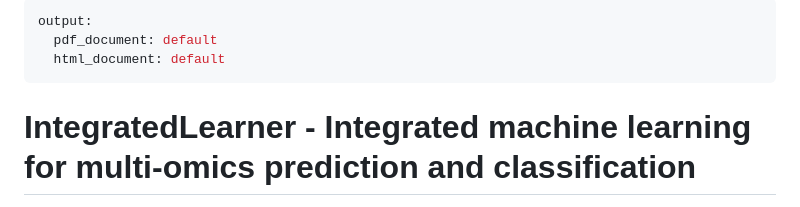
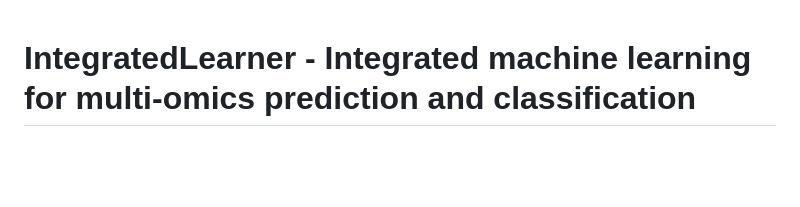
Before and after one commit to himelmallick/IntegratedLearner, a Markdown page: README.md, the part around the change. GitHub-like rendering; blank space fills up the shorter version.

Commit message:
Remove output section from README
Removed output section from README.

```diff
--- a/README.md
+++ b/README.md
@@ -1,9 +1,3 @@
----
-output:
-  pdf_document: default
-  html_document: default
----
-
 # IntegratedLearner - Integrated machine learning for multi-omics prediction and classification
 
 The repository houses the **`IntegratedLearner`** R package for multi-omics prediction and classification. Binary, continuous, and survival outcomes are supported through a single high-level interface.
```
